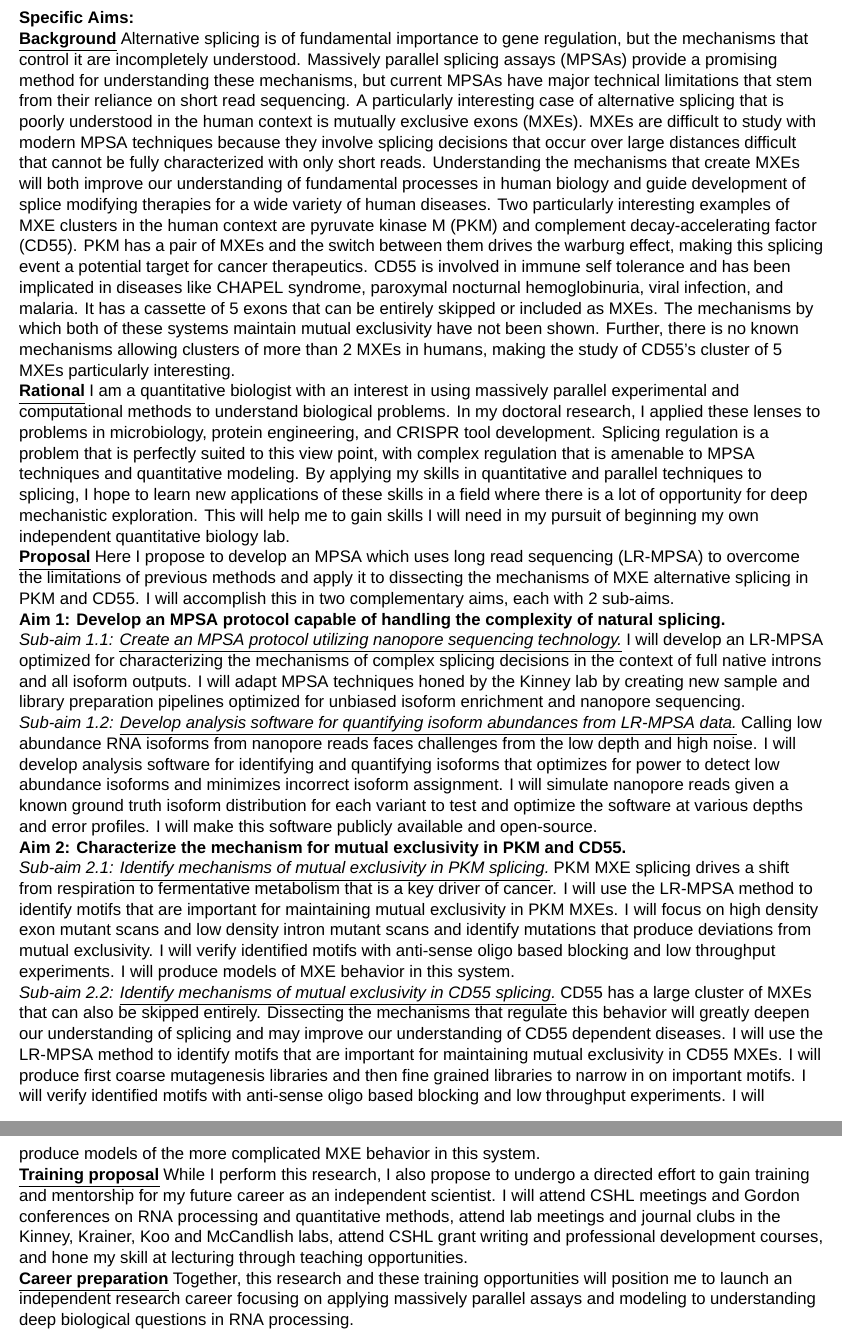
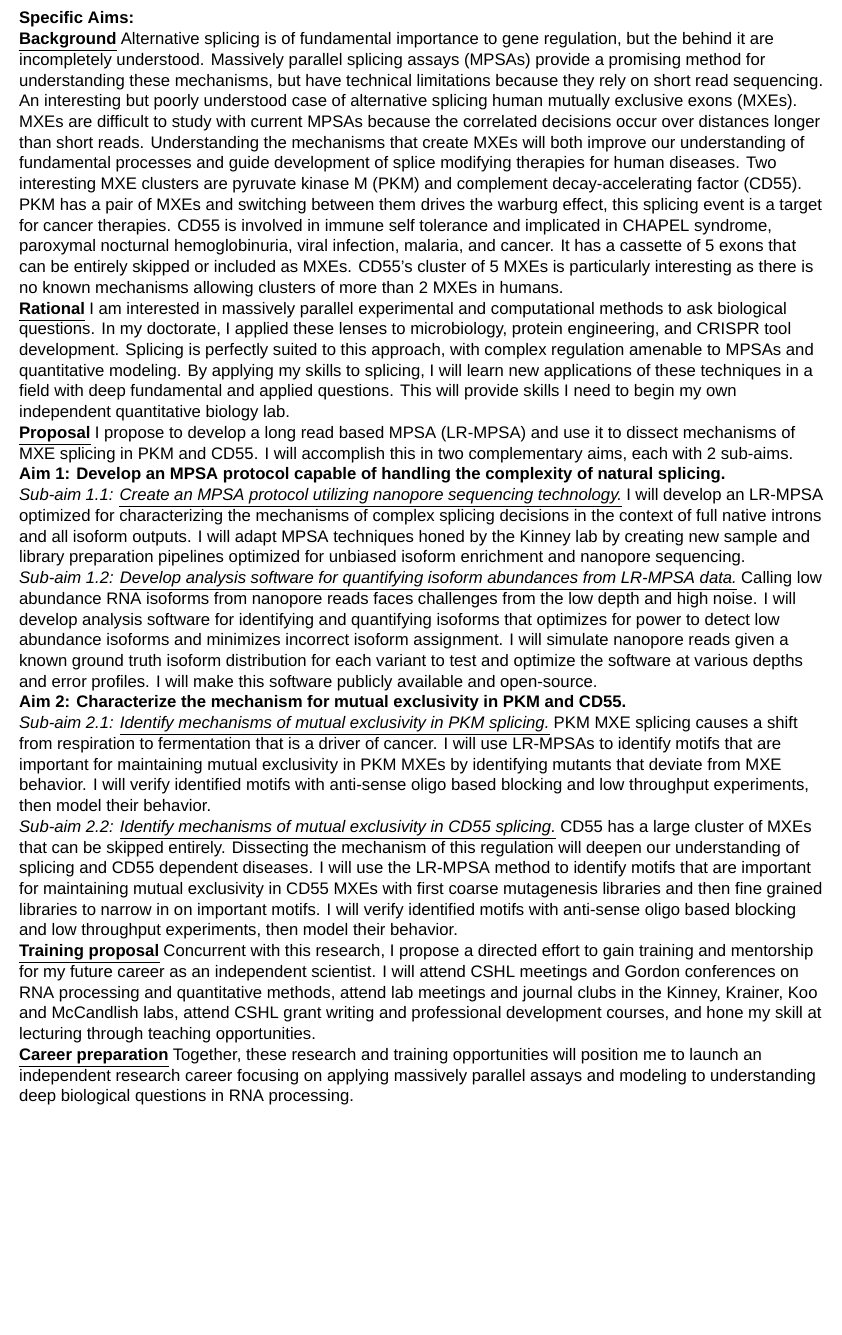
Before and after one commit to jackdesmarais/Fellowships, a LaTeX document (2023_04_08_sub_F32/F32_specific_aims.tex): two parts of pages 1 and 2 of 2 before the commit and part of the page after it, the two joined at a grey line, cut so that both start at the same text, the shorter picture padded with empty space. Compiled offline with XeLaTeX; a missing font is replaced by an installed copy or a similar font.

Commit message:
cutting back down to size

```diff
--- a/2023_04_08_sub_F32/F32_specific_aims.tex
+++ b/2023_04_08_sub_F32/F32_specific_aims.tex
@@ -51,31 +51,30 @@ sorting=none
 \begin{document}
 \section*{Specific Aims:}
 \paragraph{Background}
-Alternative splicing is of fundamental importance to gene regulation, but the mechanisms that control it are incompletely understood.
-Massively parallel splicing assays (MPSAs) provide a promising method for understanding these mechanisms, but current MPSAs have  major technical limitations that stem from their reliance on short read sequencing.
-A particularly interesting case of alternative splicing that is poorly understood in the human context is mutually exclusive exons (MXEs).
-MXEs are difficult to study with modern MPSA techniques because they involve splicing decisions that occur over large distances difficult that cannot be fully characterized with only short reads.
-Understanding the mechanisms that create MXEs will both improve our understanding of fundamental processes in human biology and guide development of splice modifying therapies for a wide variety of human diseases.
-Two particularly interesting examples of MXE clusters in the human context are pyruvate kinase M (PKM) and complement decay-accelerating factor (CD55).
-PKM has a pair of MXEs and the switch between them drives the warburg effect, making this splicing event a potential target for cancer therapeutics.
-CD55 is involved in immune self tolerance and has been implicated in diseases like CHAPEL syndrome, paroxymal nocturnal hemoglobinuria, viral infection, and malaria.
+Alternative splicing is of fundamental importance to gene regulation, but the behind it are incompletely understood.
+Massively parallel splicing assays (MPSAs) provide a promising method for understanding these mechanisms, but have technical limitations because they rely on short read sequencing.
+An interesting but poorly understood case of alternative splicing human mutually exclusive exons (MXEs).
+MXEs are difficult to study with current MPSAs because the correlated decisions occur over distances longer than short reads.
+Understanding the mechanisms that create MXEs will both improve our understanding of fundamental processes and guide development of splice modifying therapies for human diseases.
+Two interesting MXE clusters are pyruvate kinase M (PKM) and complement decay-accelerating factor (CD55).
+PKM has a pair of MXEs and switching between them drives the warburg effect, this splicing event is a target for cancer therapies.
+CD55 is involved in immune self tolerance and implicated in CHAPEL syndrome, paroxymal nocturnal hemoglobinuria, viral infection, malaria, and cancer.
 It has a cassette of 5 exons that can be entirely skipped or included as MXEs.
-The mechanisms by which both of these systems maintain mutual exclusivity have not been shown.
-Further, there is no known mechanisms allowing clusters of more than 2 MXEs in humans, making the study of CD55's cluster of 5 MXEs particularly interesting.
+CD55's cluster of 5 MXEs is particularly interesting as there is no known mechanisms allowing clusters of more than 2 MXEs in humans.
 %
 \paragraph{Rational}
-I am a quantitative biologist with an interest in using massively parallel experimental and computational methods to understand biological problems.
-In my doctoral research, I applied these lenses to problems in microbiology, protein engineering, and CRISPR tool development.
-Splicing regulation is a problem that is perfectly suited to this view point, with complex regulation that is amenable to MPSA techniques and quantitative modeling.
-By applying my skills in quantitative and parallel techniques to splicing, I hope to learn new applications of these skills in a field where there is a lot of opportunity for deep mechanistic exploration.
-This will help me to gain skills I will need in my pursuit of beginning my own independent quantitative biology lab.
+I am interested in massively parallel experimental and computational methods to ask biological questions.
+In my doctorate, I applied these lenses to microbiology, protein engineering, and CRISPR tool development.
+Splicing is perfectly suited to this approach, with complex regulation amenable to MPSAs and quantitative modeling.
+By applying my skills to splicing, I will learn new applications of these techniques in a field with deep fundamental and applied questions.
+This will provide skills I need to begin my own independent quantitative biology lab.
 %
 \paragraph{Proposal}
-Here I propose to develop an MPSA which uses long read sequencing (LR-MPSA) to overcome the limitations of previous methods and apply it to dissecting the mechanisms of MXE alternative splicing in PKM and CD55.
+I propose to develop a long read based MPSA (LR-MPSA) and use it to dissect mechanisms of MXE splicing in PKM and CD55.
 I will accomplish this in two complementary aims, each with 2 sub-aims.
 
 %
-\subsection{Develop an MPSA protocol capable of handling the complexity of natural splicing.} \label{aim:MPSA_dev}
+\subsection{Develop an MPSA protocol capable of handling the complexity of natural splicing.}
 %
 \subsubsection{Create an MPSA protocol utilizing nanopore sequencing technology.}
 I will develop an LR-MPSA optimized for characterizing the mechanisms of complex splicing decisions in the context of full native introns and all isoform outputs.
@@ -90,26 +89,22 @@ I will make this software publicly available and open-source.
 \subsection{Characterize the mechanism for mutual exclusivity in PKM and CD55.}
 %
 \subsubsection{Identify mechanisms of mutual exclusivity in PKM splicing.}
-PKM MXE splicing drives a shift from respiration to fermentative metabolism that is a key driver of cancer.
-I will use the LR-MPSA method to identify motifs that are important for maintaining mutual exclusivity in PKM MXEs.
-I will focus on high density exon mutant scans and low density intron mutant scans and identify mutations that produce deviations from mutual exclusivity.
-I will verify identified motifs with anti-sense oligo based blocking and low throughput experiments.
-I will produce models of MXE behavior in this system.
+PKM MXE splicing causes a shift from respiration to fermentation that is a driver of cancer.
+I will use LR-MPSAs to identify motifs that are important for maintaining mutual exclusivity in PKM MXEs by identifying mutants that deviate from MXE behavior.
+I will verify identified motifs with anti-sense oligo based blocking and low throughput experiments, then model their behavior.
 %
 \subsubsection{Identify mechanisms of mutual exclusivity in CD55 splicing.}
-CD55 has a large cluster of MXEs that can also be skipped entirely.
-Dissecting the mechanisms that regulate this behavior will greatly deepen our understanding of splicing and may improve our understanding of CD55 dependent diseases.
-I will use the LR-MPSA method to identify motifs that are important for maintaining mutual exclusivity in CD55 MXEs.
-I will produce first coarse mutagenesis libraries and then fine grained libraries to narrow in on important motifs.
-I will verify identified motifs with anti-sense oligo based blocking and low throughput experiments.
-I will produce models of the more complicated MXE behavior in this system.
+CD55 has a large cluster of MXEs that can be skipped entirely.
+Dissecting the mechanism of this regulation will deepen our understanding of splicing and CD55 dependent diseases.
+I will use the LR-MPSA method to identify motifs that are important for maintaining mutual exclusivity in CD55 MXEs with first coarse mutagenesis libraries and then fine grained libraries to narrow in on important motifs.
+I will verify identified motifs with anti-sense oligo based blocking and low throughput experiments, then model their behavior.
 %
 \paragraph{Training proposal}
-While I perform this research, I also propose to undergo a directed effort to gain training and mentorship for my future career as an independent scientist.
+Concurrent with this research, I propose a directed effort to gain training and mentorship for my future career as an independent scientist.
 I will attend CSHL meetings and Gordon conferences on RNA processing and quantitative methods, attend lab meetings and journal clubs in the Kinney, Krainer, Koo and McCandlish labs, attend CSHL grant writing and professional development courses, and hone my skill at lecturing through teaching opportunities.
 %
 \paragraph{Career preparation}
-Together, this research and these training opportunities will position me to launch an independent research career focusing on applying massively parallel assays and modeling to understanding deep biological questions in RNA processing.
+Together, these research and training opportunities will position me to launch an independent research career focusing on applying massively parallel assays and modeling to understanding deep biological questions in RNA processing.
 
 \printbibliography
 
```
Also changed, not shown: 2023_04_08_sub_F32/F32_specific_aims.pdf.
